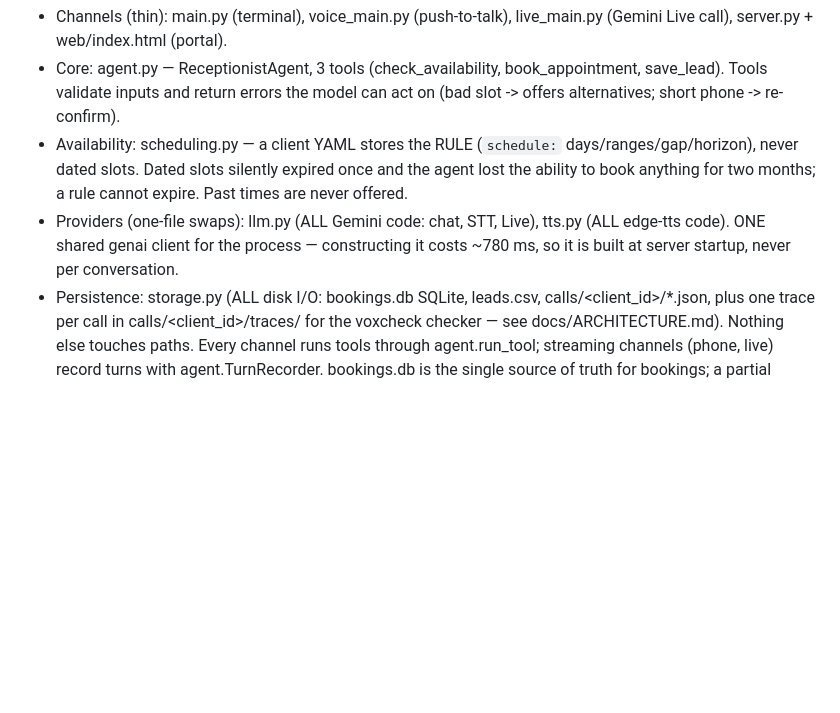
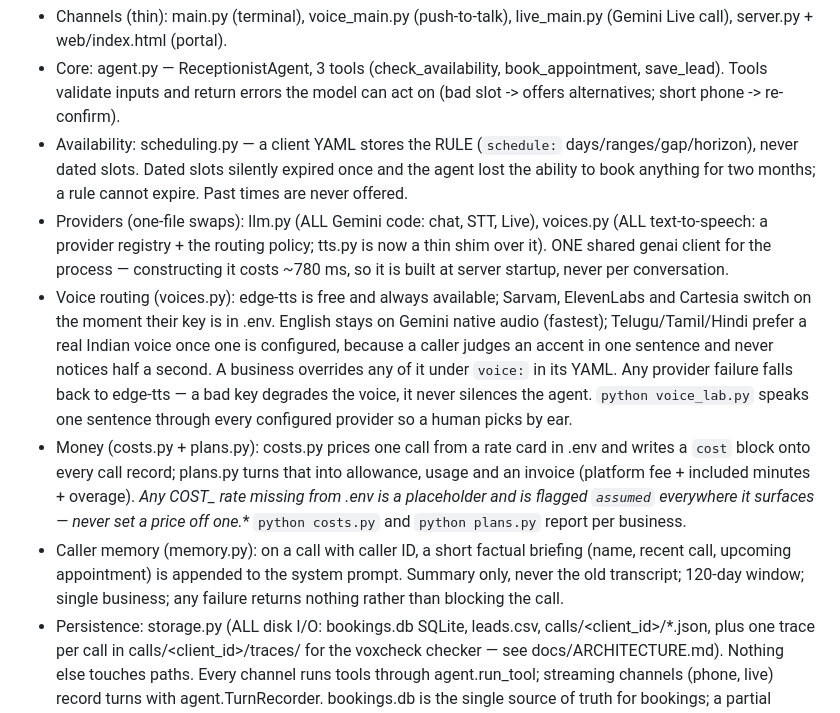
Before and after one commit to kaushalrog/atithi, a Markdown page: CLAUDE.md, the part around the change. GitHub-like rendering; blank space fills up the shorter version.

Commit message:
docs: architecture map covers voices, costs, plans and memory

```diff
--- a/CLAUDE.md
+++ b/CLAUDE.md
@@ -72,9 +72,29 @@ AI receptionist for any Indian business that takes bookings (clinics, salons, re
   silently expired once and the agent lost the ability to book anything for
   two months; a rule cannot expire. Past times are never offered.
 - Providers (one-file swaps): llm.py (ALL Gemini code: chat, STT, Live),
-  tts.py (ALL edge-tts code). ONE shared genai client for the process —
+  voices.py (ALL text-to-speech: a provider registry + the routing policy;
+  tts.py is now a thin shim over it). ONE shared genai client for the process —
   constructing it costs ~780 ms, so it is built at server startup, never
   per conversation.
+- Voice routing (voices.py): edge-tts is free and always available; Sarvam,
+  ElevenLabs and Cartesia switch on the moment their key is in .env. English
+  stays on Gemini native audio (fastest); Telugu/Tamil/Hindi prefer a real
+  Indian voice once one is configured, because a caller judges an accent in
+  one sentence and never notices half a second. A business overrides any of it
+  under `voice:` in its YAML. Any provider failure falls back to edge-tts —
+  a bad key degrades the voice, it never silences the agent.
+  `python voice_lab.py` speaks one sentence through every configured provider
+  so a human picks by ear.
+- Money (costs.py + plans.py): costs.py prices one call from a rate card in
+  .env and writes a `cost` block onto every call record; plans.py turns that
+  into allowance, usage and an invoice (platform fee + included minutes +
+  overage). **Any COST_* rate missing from .env is a placeholder and is
+  flagged `assumed` everywhere it surfaces — never set a price off one.**
+  `python costs.py` and `python plans.py` report per business.
+- Caller memory (memory.py): on a call with caller ID, a short factual
+  briefing (name, recent call, upcoming appointment) is appended to the system
+  prompt. Summary only, never the old transcript; 120-day window; single
+  business; any failure returns nothing rather than blocking the call.
 - Persistence: storage.py (ALL disk I/O: bookings.db SQLite, leads.csv,
   calls/<client_id>/*.json, plus one trace per call in calls/<client_id>/traces/
   for the voxcheck checker — see docs/ARCHITECTURE.md). Nothing else touches
```
